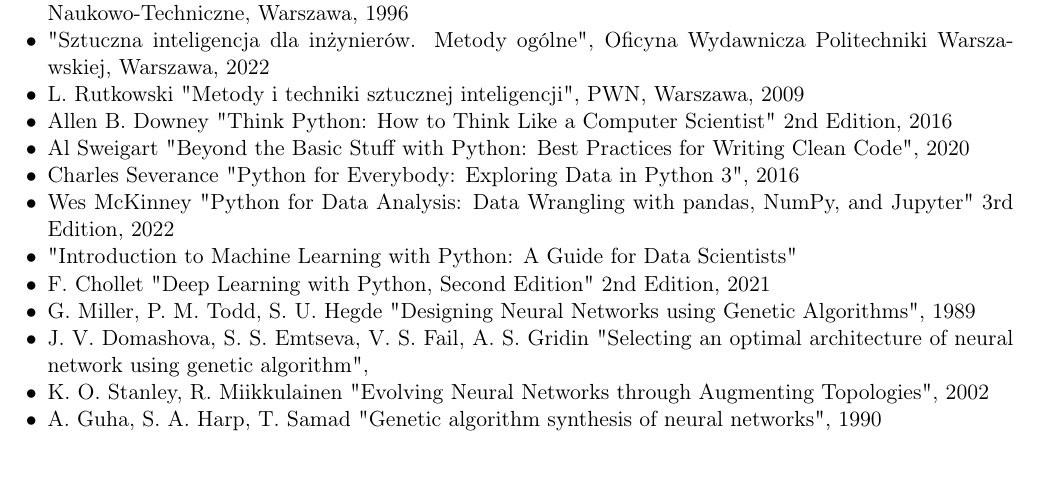
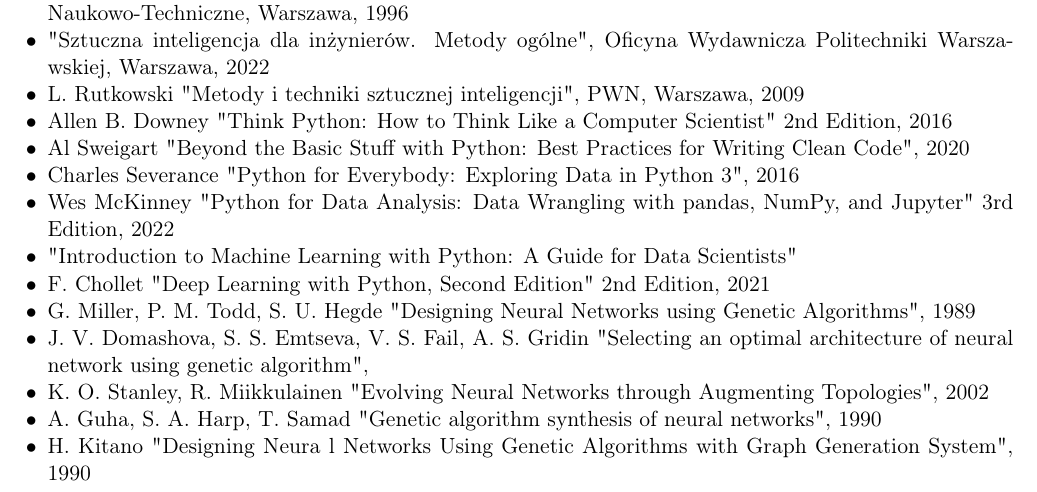
Before and after one commit to zlog7918/gaaml, a LaTeX document (req/src.tex): part of the page, cut so that both start at the same text, the shorter picture padded with empty space. Compiled offline with pdfLaTeX.

Commit message:
added next potential source

```diff
--- a/req/src.tex
+++ b/req/src.tex
@@ -41,5 +41,7 @@
   \item A. Guha, S. A. Harp, T. Samad "Genetic algorithm synthesis of neural networks", 1990
   % https://patents.google.com/patent/US5140530A/en
   % https://patentimages.storage.googleapis.com/88/33/7a/365dd4f51ea31c/US5140530.pdf
+  \item H. Kitano "Designing Neura l Networks Using Genetic Algorithms with Graph Generation System", 1990
+  % https://content.wolfram.com/sites/13/2018/02/04-4-6.pdf
 \end{itemize}
 \end{document}
```
Also changed, not shown: req/src.tex (2 more changed lines).
